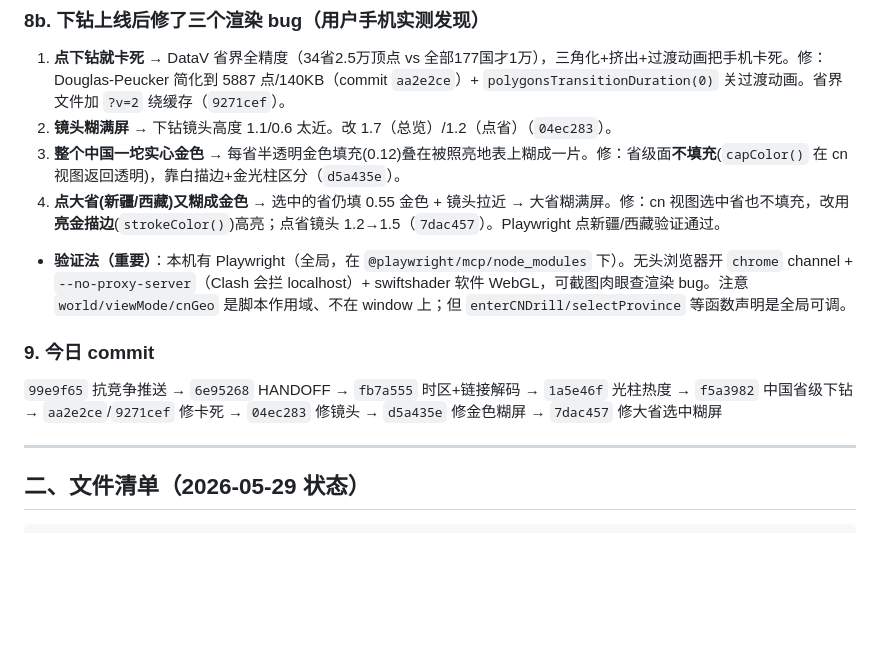
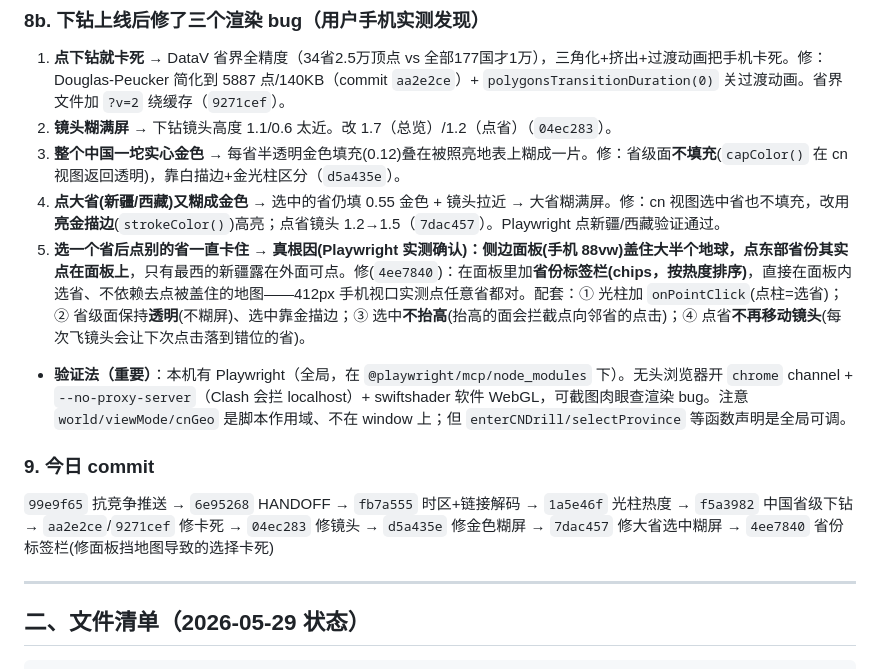
Before and after one commit to LiLy2026wx/globe-news, a Markdown page: HANDOFF.md, the part around the change. GitHub-like rendering; blank space fills up the shorter version.

Commit message:
docs: HANDOFF — real drill 'stuck' cause (panel covers map) + chips fix
Co-Authored-By: Claude Opus 4.8 (1M context) <noreply@anthropic.com>

```diff
--- a/HANDOFF.md
+++ b/HANDOFF.md
@@ -58,10 +58,11 @@
 2. **镜头糊满屏** → 下钻镜头高度 1.1/0.6 太近。改 1.7（总览）/1.2（点省）（`04ec283`）。
 3. **整个中国一坨实心金色** → 每省半透明金色填充(0.12)叠在被照亮地表上糊成一片。修：省级面**不填充**(`capColor()` 在 cn 视图返回透明)，靠白描边+金光柱区分（`d5a435e`）。
 4. **点大省(新疆/西藏)又糊成金色** → 选中的省仍填 0.55 金色 + 镜头拉近 → 大省糊满屏。修：cn 视图选中省也不填充，改用**亮金描边**(`strokeColor()`)高亮；点省镜头 1.2→1.5（`7dac457`）。Playwright 点新疆/西藏验证通过。
+5. **选一个省后点别的省一直卡住** → **真根因(Playwright 实测确认)：侧边面板(手机 88vw)盖住大半个地球，点东部省份其实点在面板上**，只有最西的新疆露在外面可点。修(`4ee7840`)：在面板里加**省份标签栏(chips，按热度排序)**，直接在面板内选省、不依赖去点被盖住的地图——412px 手机视口实测点任意省都对。配套：① 光柱加 `onPointClick`(点柱=选省)；② 省级面保持**透明**(不糊屏)、选中靠金描边；③ 选中**不抬高**(抬高的面会拦截点向邻省的点击)；④ 点省**不再移动镜头**(每次飞镜头会让下次点击落到错位的省)。
 - **验证法（重要）**：本机有 Playwright（全局，在 `@playwright/mcp/node_modules` 下）。无头浏览器开 `chrome` channel + `--no-proxy-server`（Clash 会拦 localhost）+ swiftshader 软件 WebGL，可截图肉眼查渲染 bug。注意 `world/viewMode/cnGeo` 是脚本作用域、不在 window 上；但 `enterCNDrill/selectProvince` 等函数声明是全局可调。
 
 ### 9. 今日 commit
-`99e9f65` 抗竞争推送 → `6e95268` HANDOFF → `fb7a555` 时区+链接解码 → `1a5e46f` 光柱热度 → `f5a3982` 中国省级下钻 → `aa2e2ce`/`9271cef` 修卡死 → `04ec283` 修镜头 → `d5a435e` 修金色糊屏 → `7dac457` 修大省选中糊屏
+`99e9f65` 抗竞争推送 → `6e95268` HANDOFF → `fb7a555` 时区+链接解码 → `1a5e46f` 光柱热度 → `f5a3982` 中国省级下钻 → `aa2e2ce`/`9271cef` 修卡死 → `04ec283` 修镜头 → `d5a435e` 修金色糊屏 → `7dac457` 修大省选中糊屏 → `4ee7840` 省份标签栏(修面板挡地图导致的选择卡死)
 
 ---
 
```
